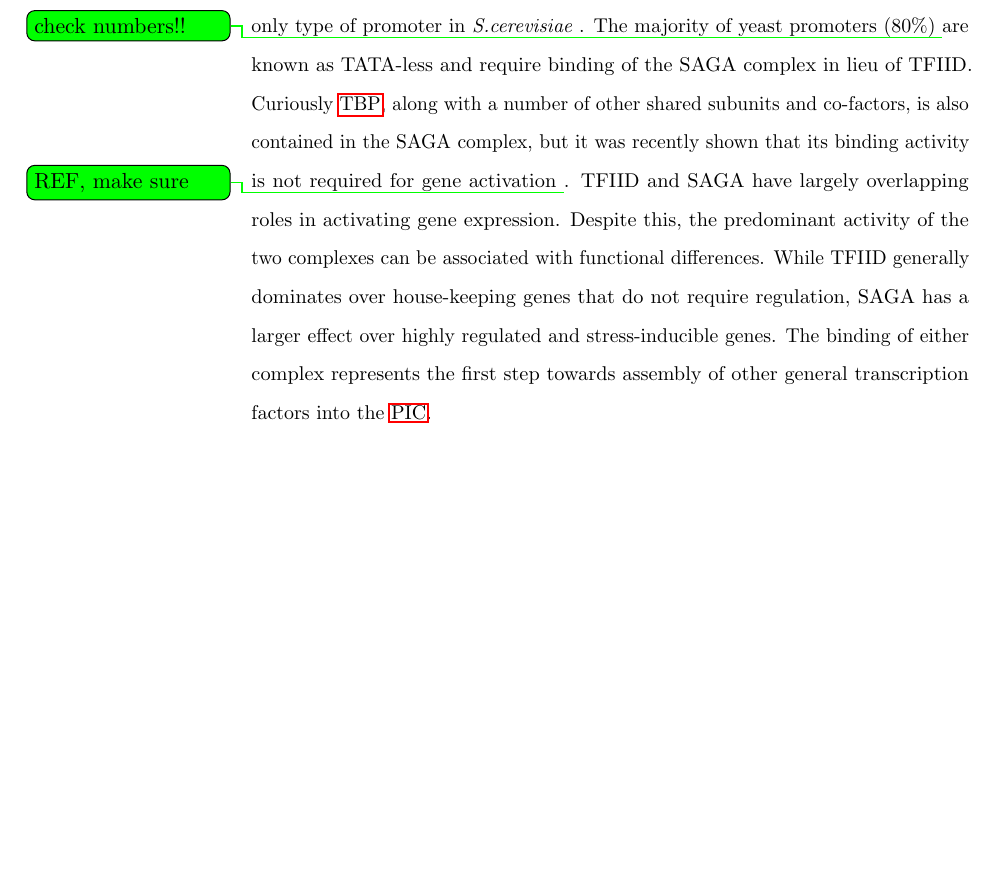
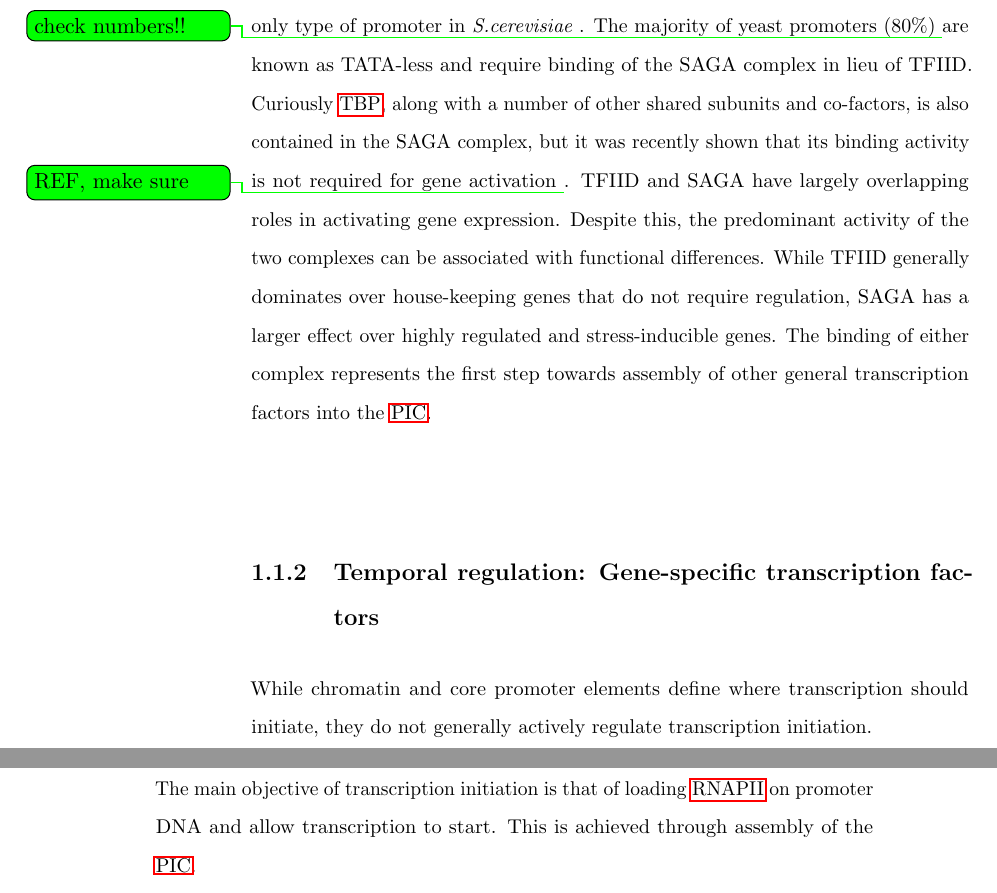
Before and after one commit to Slacanch/PhD_Thesis, a LaTeX thesis (main.tex, which reads chapters/introduction/chapter1.tex): part of page 17 of 28 before the commit and two parts of pages 17 and 18 of 29 after it, the two joined at a grey line, cut so that both start at the same text, the shorter picture padded with empty space. Compiled offline with pdfLaTeX.

Commit message:
small update

```diff
--- a/chapters/introduction/chapter1.tex
+++ b/chapters/introduction/chapter1.tex
@@ -69,9 +69,17 @@ Despite this, the predominant activity of the two complexes can be associated wi
 While TFIID generally dominates over house-keeping genes that do not require regulation, SAGA has a larger effect over highly regulated and stress-inducible genes.
 The binding of either complex represents the first step towards assembly of other general transcription factors into the \gls{pic}.
 
+\subsection{Temporal regulation: Gene-specific transcription factors}
+While chromatin and core promoter elements define where transcription should initiate, they do not generally actively regulate transcription initiation.
 
 
-%\subsection{Gene specific transcription factors}
+
+\subsection{PIC assembly and promoter escape}
+
+The main objective of transcription initiation is that of loading \gls{pol2} on promoter DNA and allow transcription to start. This is achieved through assembly of the \gls{pic}.
+
+
+
 %\subsection{promoter clearance}
 
 %\section{Elongation}
```
